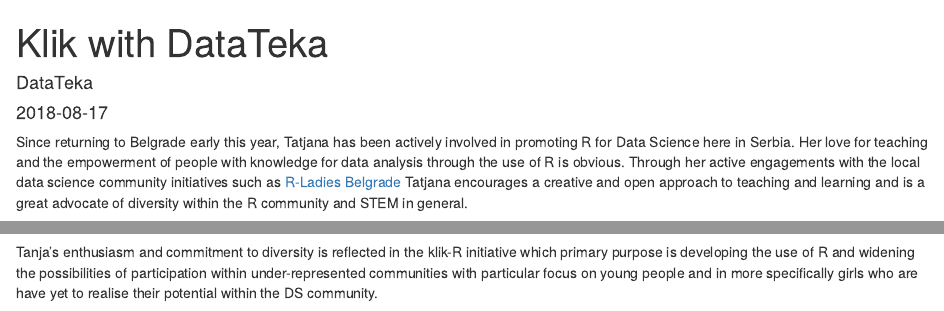
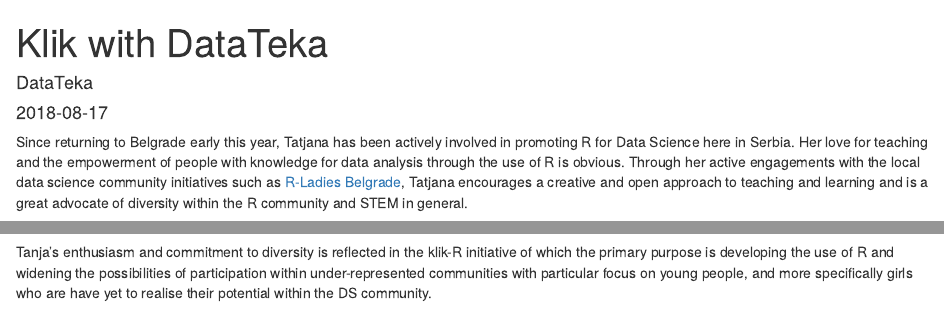
Before and after one commit to DataTeka/klikr, an R Markdown document (content/post/Klik_with_DataTeka.Rmd): the page in a window 1100 px wide, from its top, and a second part further down, joined at a grey line. Rendered offline with R 4.5, knitr and Pandoc, with nearby package versions.

Commit message:
2nd commit

```diff
--- a/content/post/Klik_with_DataTeka.Rmd
+++ b/content/post/Klik_with_DataTeka.Rmd
@@ -8,7 +8,7 @@
 tags: ["rstats", "R"]
 ---
 
-Since returning to Belgrade early this year, Tatjana has been actively involved in promoting R for Data Science here in Serbia. Her love for teaching and the empowerment of people with knowledge for data analysis through the use of R is obvious.  Through her active engagements with the local data science community initiatives such as [R-Ladies Belgrade](https://www.meetup.com/R-Ladies-Belgrade/) Tatjana encourages a creative and open approach to teaching and learning and is a great advocate of diversity within the R community and STEM in general.
+Since returning to Belgrade early this year, Tatjana has been actively involved in promoting R for Data Science here in Serbia. Her love for teaching and the empowerment of people with knowledge for data analysis through the use of R is obvious.  Through her active engagements with the local data science community initiatives such as [R-Ladies Belgrade](https://www.meetup.com/R-Ladies-Belgrade/), Tatjana encourages a creative and open approach to teaching and learning and is a great advocate of diversity within the R community and STEM in general.
 
 ![](/post/Klik with DataTeka_files/IMG_0232.jpg){width=80%}
 
@@ -24,6 +24,6 @@
 
 ![](/post/2018-08-17-workshopsbg_files/IMG_0235.jpg){width=80%}
 
-Tanja’s enthusiasm and commitment to diversity is reflected in the klik-R initiative which primary purpose is developing the use of R and widening the possibilities of participation within under-represented communities with particular focus on young people and in more specifically girls who are have yet to realise their potential within the DS community.
+Tanja’s enthusiasm and commitment to diversity is reflected in the klik-R initiative of which the primary purpose is developing the use of R and widening the possibilities of participation within under-represented communities with particular focus on young people, and more specifically girls who are have yet to realise their potential within the DS community.
 
 ![](/post/2018-08-17-workshopsbg_files/IMG_9373.jpg){width=80%}
```
Also changed, not shown: content/post/Klik_with_DataTeka.html, layouts/index.html, content/post/Klik_with_DataTeka.Rmd (2 more changed lines), 7 other files.
